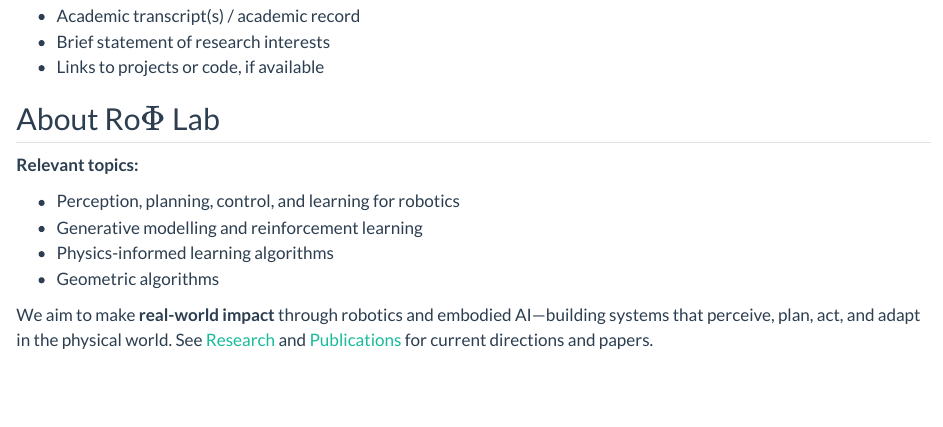
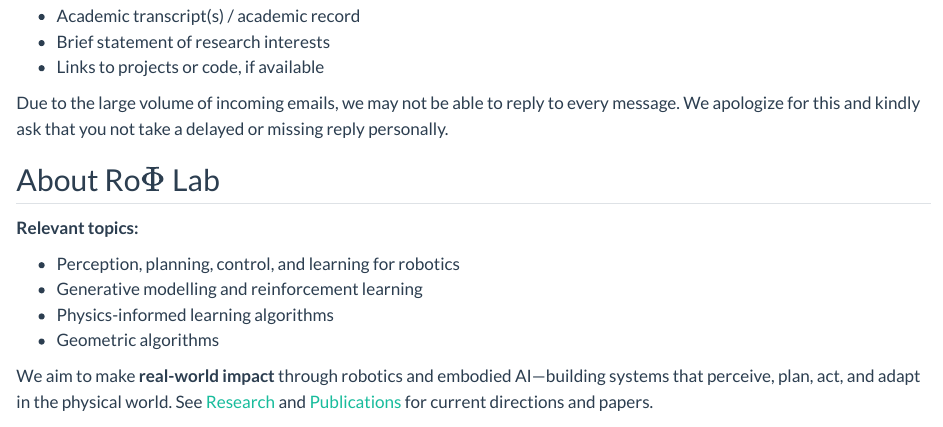
Before and after one commit to rophi-lab/rophi-lab.github.io, a Quarto document (join.qmd): the page in a window 1100 px wide, from 180 px down. Rendered offline with R 4.5, knitr and Pandoc in place of Quarto, with nearby package versions.

Commit message:
update join

```diff
--- a/join.qmd
+++ b/join.qmd
@@ -12,6 +12,11 @@ Email **Yonghyeon Lee** at [{{< meta apply-email >}}](mailto:{{< meta apply-emai
 - Academic transcript(s) / academic record
 - Brief statement of research interests
 - Links to projects or code, if available
+
+Due to the large volume of incoming emails,
+we may not be able to reply to every message.
+We apologize for this and kindly ask
+that you not take a delayed or missing reply personally.
 
 ## About Ro$\Phi$ Lab
 
```
